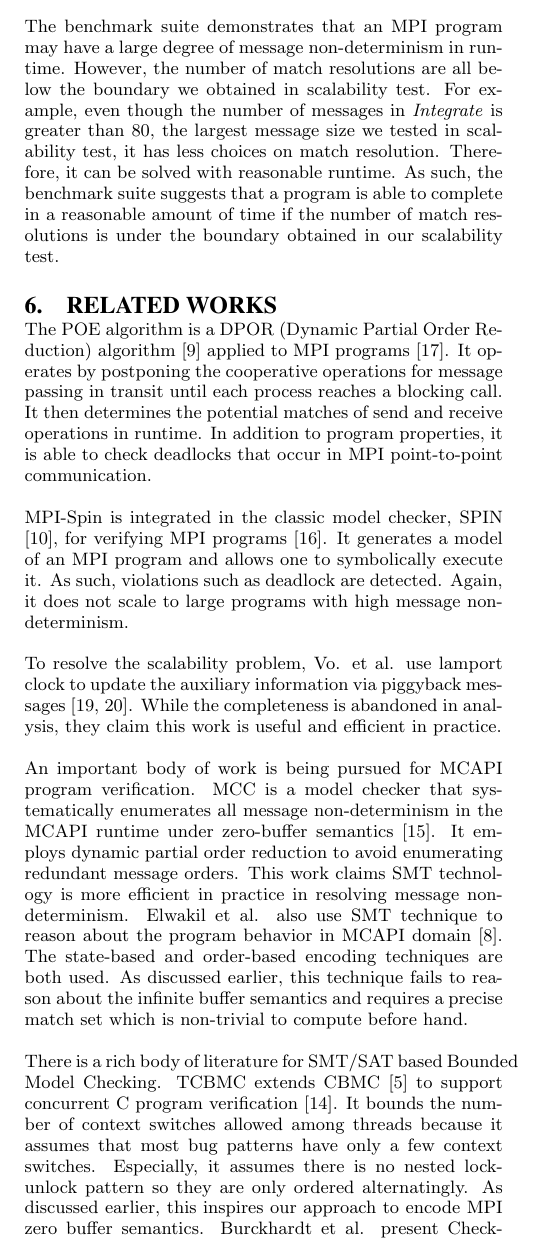
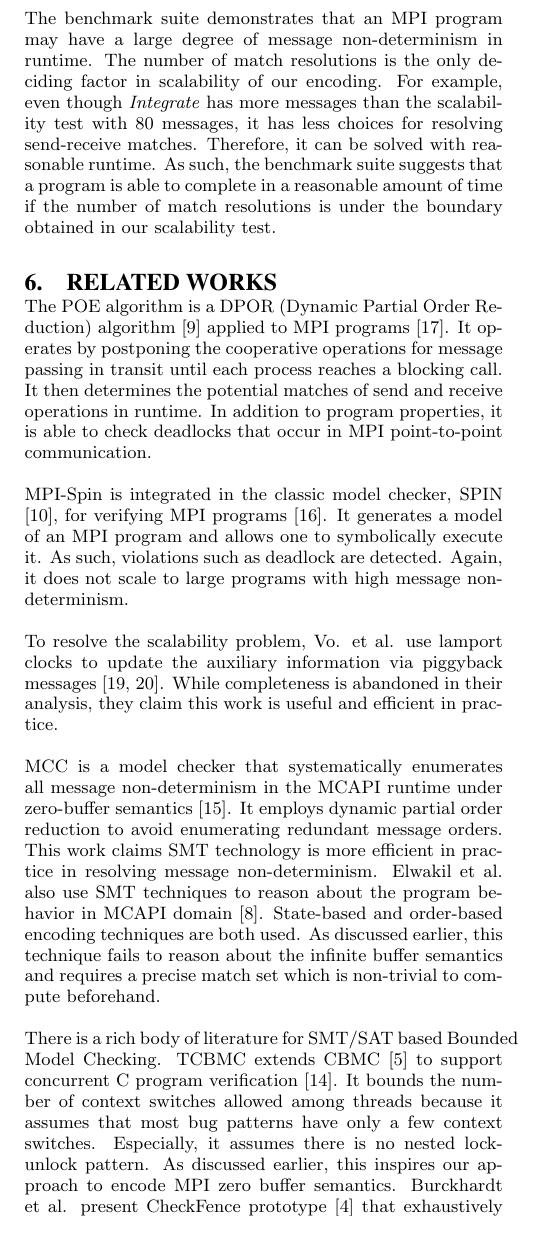
Before and after one commit to yuhuang/MPI-verification, a LaTeX paper (paper.tex, which reads experiment.tex, related.tex): part of one column of page 9 of 11 before the commit and part of one column of page 9 of 10 after it, cut so that both start at the same text. Compiled offline with pdfLaTeX.

Commit message:
finish the last part of Ben's comments

```diff
--- a/experiment.tex
+++ b/experiment.tex
@@ -93,2 +93,2 @@ As before, we test both buffering settings for each benchmark program. The resul
 
-The benchmark suite demonstrates that an MPI program may have a large degree of message non-determinism in runtime. However, the number of match resolutions are all below the boundary we obtained in scalability test. For example, even though the number of messages in \textit{Integrate} is greater than 80, the largest message size we tested in scalability test, it has less choices on match resolution. Therefore, it can be solved with reasonable runtime. As such, the benchmark suite suggests that a program is able to complete in a reasonable amount of time if the number of match resolutions is under the boundary obtained in our scalability test.
+The benchmark suite demonstrates that an MPI program may have a large degree of message non-determinism in runtime. The number of match resolutions is the only deciding factor in scalability of our encoding. For example, even though \textit{Integrate} has more messages than the scalability test with 80 messages, it has less choices for resolving send-receive matches. Therefore, it can be solved with reasonable runtime. As such, the benchmark suite suggests that a program is able to complete in a reasonable amount of time if the number of match resolutions is under the boundary obtained in our scalability test.
--- a/related.tex
+++ b/related.tex
@@ -3,11 +3,11 @@ The POE algorithm is a DPOR (Dynamic Partial Order Reduction) algorithm \cite{DB
 
 MPI-Spin is integrated in the classic model checker, SPIN \cite{DBLP:journals/tse/Holzmann97}, for verifying MPI programs \cite{DBLP:conf/vmcai/Siegel07}. It generates a model of an MPI program and allows one to symbolically execute it. As such, violations such as deadlock are detected. Again, it does not scale to large programs with high message non-determinism.
 
-To resolve the scalability problem, Vo. et al. use lamport clock to update the auxiliary information via piggyback messages \cite{DBLP:conf/sc/VoAGSSB10, DBLP:conf/IEEEpact/VoGKSSB11}. While the completeness is abandoned in analysis, they claim this work is useful and efficient in practice.
+To resolve the scalability problem, Vo. et al. use lamport clocks to update the auxiliary information via piggyback messages \cite{DBLP:conf/sc/VoAGSSB10, DBLP:conf/IEEEpact/VoGKSSB11}. While completeness is abandoned in their analysis, they claim this work is useful and efficient in practice.
 
-An important body of work is being pursued for MCAPI program verification. MCC is a model checker that systematically enumerates all message non-determinism in the MCAPI runtime under zero-buffer semantics \cite{DBLP:conf/fmcad/SharmaGMH09}. It employs dynamic partial order reduction to avoid enumerating redundant message orders. This work claims SMT technology is more efficient in practice in resolving message non-determinism. Elwakil et al. also use SMT technique to reason about the program behavior in MCAPI domain \cite{DBLP:conf/issta/ElwakilY10}. The state-based and order-based encoding techniques are both used. As discussed earlier, this technique fails to reason about the infinite buffer semantics and requires a precise match set which is non-trivial to compute before hand.
+MCC is a model checker that systematically enumerates all message non-determinism in the MCAPI runtime under zero-buffer semantics \cite{DBLP:conf/fmcad/SharmaGMH09}. It employs dynamic partial order reduction to avoid enumerating redundant message orders. This work claims SMT technology is more efficient in practice in resolving message non-determinism. Elwakil et al. also use SMT techniques to reason about the program behavior in MCAPI domain \cite{DBLP:conf/issta/ElwakilY10}. State-based and order-based encoding techniques are both used. As discussed earlier, this technique fails to reason about the infinite buffer semantics and requires a precise match set which is non-trivial to compute beforehand.
 
 There is a rich body of literature for SMT/SAT based Bounded Model Checking.
-TCBMC extends CBMC \cite{DBLP:conf/tacas/ClarkeKL04} to support concurrent C program verification \cite{DBLP:conf/cav/RabinovitzG05}. It bounds the number of context switches allowed among threads because it assumes that most bug patterns have only a few context switches. Especially, it assumes there is no nested lock-unlock pattern so they are only ordered alternatingly. As discussed earlier, this inspires our approach to encode MPI zero buffer semantics.
+TCBMC extends CBMC \cite{DBLP:conf/tacas/ClarkeKL04} to support concurrent C program verification \cite{DBLP:conf/cav/RabinovitzG05}. It bounds the number of context switches allowed among threads because it assumes that most bug patterns have only a few context switches. Especially, it assumes there is no nested lock-unlock pattern. As discussed earlier, this inspires our approach to encode MPI zero buffer semantics.
 Burckhardt et al. present CheckFence prototype \cite{DBLP:conf/pldi/BurckhardtAM07} that exhaustively checks all executions of a test program by translating a program into SAT formulas. It increments the observations each time by adding more constraints to SAT formulas.
 %Dubrovin et al. give a method to translate an asynchronous system into a transition formula over three partial order semantics \cite{DBLP:journals/scp/DubrovinJH12}. The encoding adds constraints to compress the search space and decrease the bound on the program unwinding.
```
Also changed, not shown: conclusion.tex (+2 -2 lines), experiment.tex (4 more changed lines).
